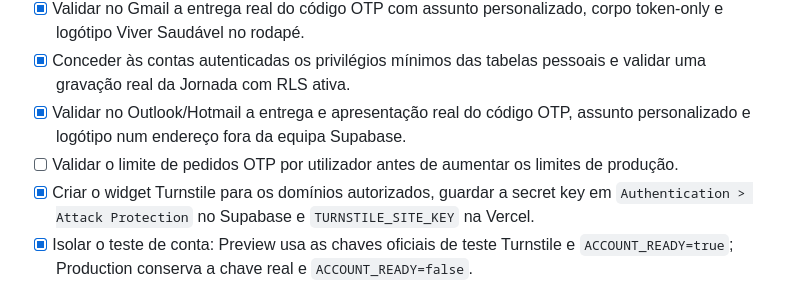
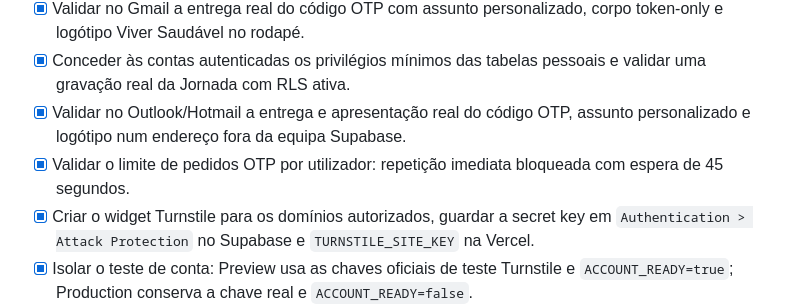
Before and after one commit to kotxiposix/so-por-hoje-cabo-verde, a Markdown page: docs/ACTIVATION_CHECKLIST.md, the part around the change. Drawn GitHub-style.

Commit message:
Document OTP rate limit validation

```diff
--- a/docs/ACTIVATION_CHECKLIST.md
+++ b/docs/ACTIVATION_CHECKLIST.md
@@ -47,7 +47,7 @@ Esta checklist separa o que ja esta implementado do que precisa de configuracao,
 - [x] Validar no Gmail a entrega real do código OTP com assunto personalizado, corpo token-only e logótipo Viver Saudável no rodapé.
 - [x] Conceder às contas autenticadas os privilégios mínimos das tabelas pessoais e validar uma gravação real da Jornada com RLS ativa.
 - [x] Validar no Outlook/Hotmail a entrega e apresentação real do código OTP, assunto personalizado e logótipo num endereço fora da equipa Supabase.
-- [ ] Validar o limite de pedidos OTP por utilizador antes de aumentar os limites de produção.
+- [x] Validar o limite de pedidos OTP por utilizador: repetição imediata bloqueada com espera de 45 segundos.
 - [x] Criar o widget Turnstile para os domínios autorizados, guardar a secret key em `Authentication > Attack Protection` no Supabase e `TURNSTILE_SITE_KEY` na Vercel.
 - [x] Isolar o teste de conta: Preview usa as chaves oficiais de teste Turnstile e `ACCOUNT_READY=true`; Production conserva a chave real e `ACCOUNT_READY=false`.
 - [ ] Antes de ativar contas em produção, restaurar a secret key real no Supabase, validar o hostname definitivo e testar novamente com a site key real.
```
